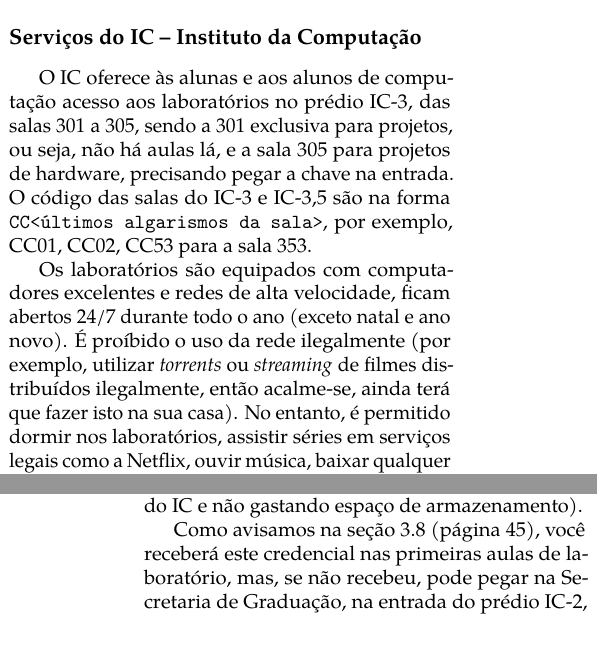
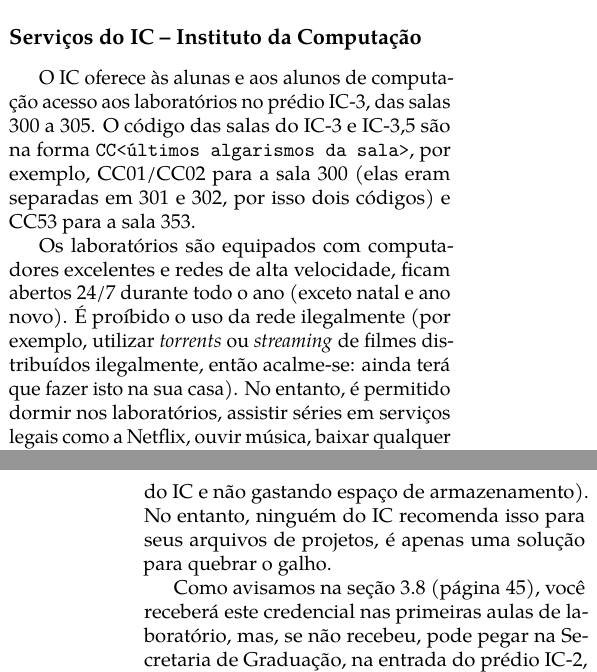
Before and after one commit to cacounicamp/Manual-do-Bixo, a LaTeX book (manual_do_bixo.tex, which reads 04-alem_da_graduacao/servicos.tex): two parts of the columns of pages 71 and 72 of 76, joined at a grey line, cut so that both start at the same text. Compiled offline with pdfLaTeX.

Commit message:
Atualizando informações das salas do IC (301 e 302 viraram 300)

```diff
--- a/04-alem_da_graduacao/servicos.tex
+++ b/04-alem_da_graduacao/servicos.tex
@@ -6,16 +6,15 @@
 \label{sec:ic_servicos}
 
 O IC oferece às alunas e aos alunos de computação acesso aos laboratórios no
-prédio IC-3, das salas 301 a 305, sendo a 301 exclusiva para projetos, ou seja,
-não há aulas lá, e a sala 305 para projetos de hardware, precisando pegar a
-chave na entrada. O código das salas do IC-3 e IC-3,5 são na forma
-\texttt{CC<últimos algarismos da sala>}, por exemplo, CC01, CC02, CC53 para a
+prédio IC-3, das salas 300 a 305. O código das salas do IC-3 e IC-3,5 são na
+forma \texttt{CC<últimos algarismos da sala>}, por exemplo, CC01/CC02 para a
+sala 300 (elas eram separadas em 301 e 302, por isso dois códigos) e CC53 para a
 sala 353.
 
 Os laboratórios são equipados com computadores excelentes e redes de alta
 velocidade, ficam abertos 24/7 durante todo o ano (exceto natal e ano novo). É
 proíbido o uso da rede ilegalmente (por exemplo, utilizar \emph{torrents} ou
-\emph{streaming} de filmes distribuídos ilegalmente, então acalme-se, ainda
+\emph{streaming} de filmes distribuídos ilegalmente, então acalme-se: ainda
 terá que fazer isto na sua casa). No entanto, é permitido dormir nos
 laboratórios, assistir séries em serviços legais como a Netflix, ouvir música,
 baixar qualquer coisa legalmente (sim! você pode usar \emph{torrent} para fazer
@@ -45,7 +44,8 @@ computador reinicia --. Como a pasta \texttt{/tmp} é local, a velocidade é
 muito superior e você pode instalar coisas nela (como o editor Atom, que não
 está disponível em todas as máquinas: basta extrair o arquivo comprimido e
 executar, não dependendo da conexão com o servidor do IC e não gastando espaço
-de armazenamento).
+de armazenamento). No entanto, ninguém do IC recomenda isso para seus arquivos
+de projetos, é apenas uma solução para quebrar o galho.
 
 Como avisamos na seção~\ref{sec:email_unicamp}
 (página~\pageref{sec:email_unicamp}), você receberá este credencial nas
```
